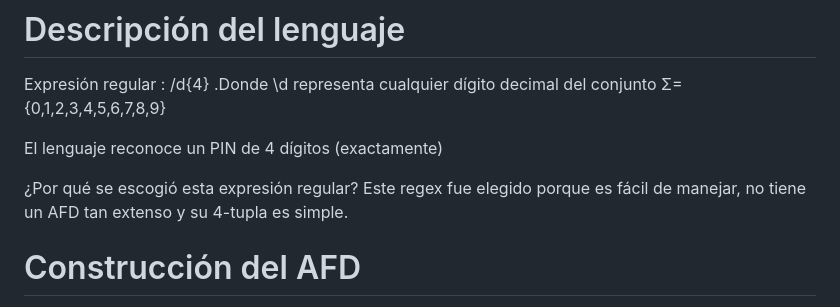
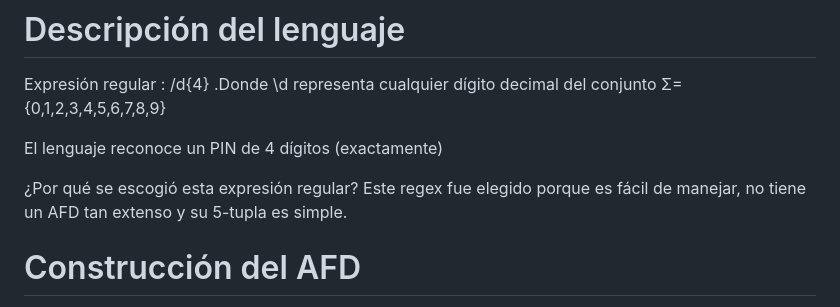
Before and after one commit to SamuelZuleta1/Proyecto-Final-MT-GLF, a Markdown page: README.md, the part around the change. Rendered like a GitHub page.

Commit message:
Fix typo in regex explanation in README.md

```diff
--- a/README.md
+++ b/README.md
@@ -26,7 +26,7 @@ Expresión regular : /d{4}  .Donde \d representa cualquier dígito decimal del c
 El lenguaje reconoce un PIN de 4 dígitos (exactamente)
 
 ¿Por qué se escogió esta expresión regular?
-Este regex fue elegido porque es fácil de manejar, no tiene un AFD tan extenso y su 4-tupla es simple.
+Este regex fue elegido porque es fácil de manejar, no tiene un AFD tan extenso y su 5-tupla es simple.
 
 # Construcción del AFD
 El autómata finito determinista (AFD) que reconoce el lenguaje \d{4} se compone de la siguiente 4-tupla:
```
